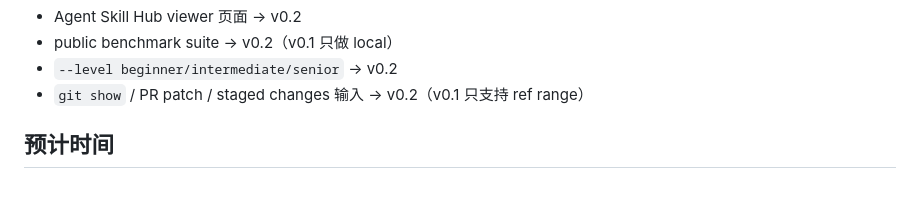
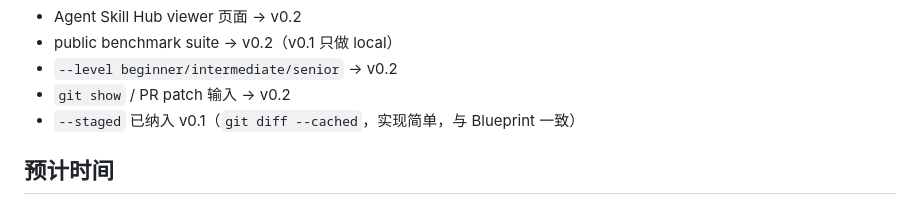
Before and after one commit to AGI-is-going-to-arrive/ahadiff, a Markdown page: .claude/team-plan/ahadiff-v01-stages-4-9.md, the part around the change. Drawn GitHub-style.

```diff
--- a/.claude/team-plan/ahadiff-v01-stages-4-9.md
+++ b/.claude/team-plan/ahadiff-v01-stages-4-9.md
@@ -393,7 +393,8 @@ Layer 8 (串行):  Task 19 (依赖 CLI 接口冻结：Task 9+10+11+15+16)
 - Agent Skill Hub viewer 页面 → v0.2
 - public benchmark suite → v0.2（v0.1 只做 local）
 - `--level beginner/intermediate/senior` → v0.2
-- `git show` / PR patch / staged changes 输入 → v0.2（v0.1 只支持 ref range）
+- `git show` / PR patch 输入 → v0.2
+- `--staged` 已纳入 v0.1（`git diff --cached`，实现简单，与 Blueprint 一致）
 
 ## 预计时间
 
```
Also changed, not shown: .claude/team-plan/ahadiff-v01-kickoff.md (+13 -3 lines).
